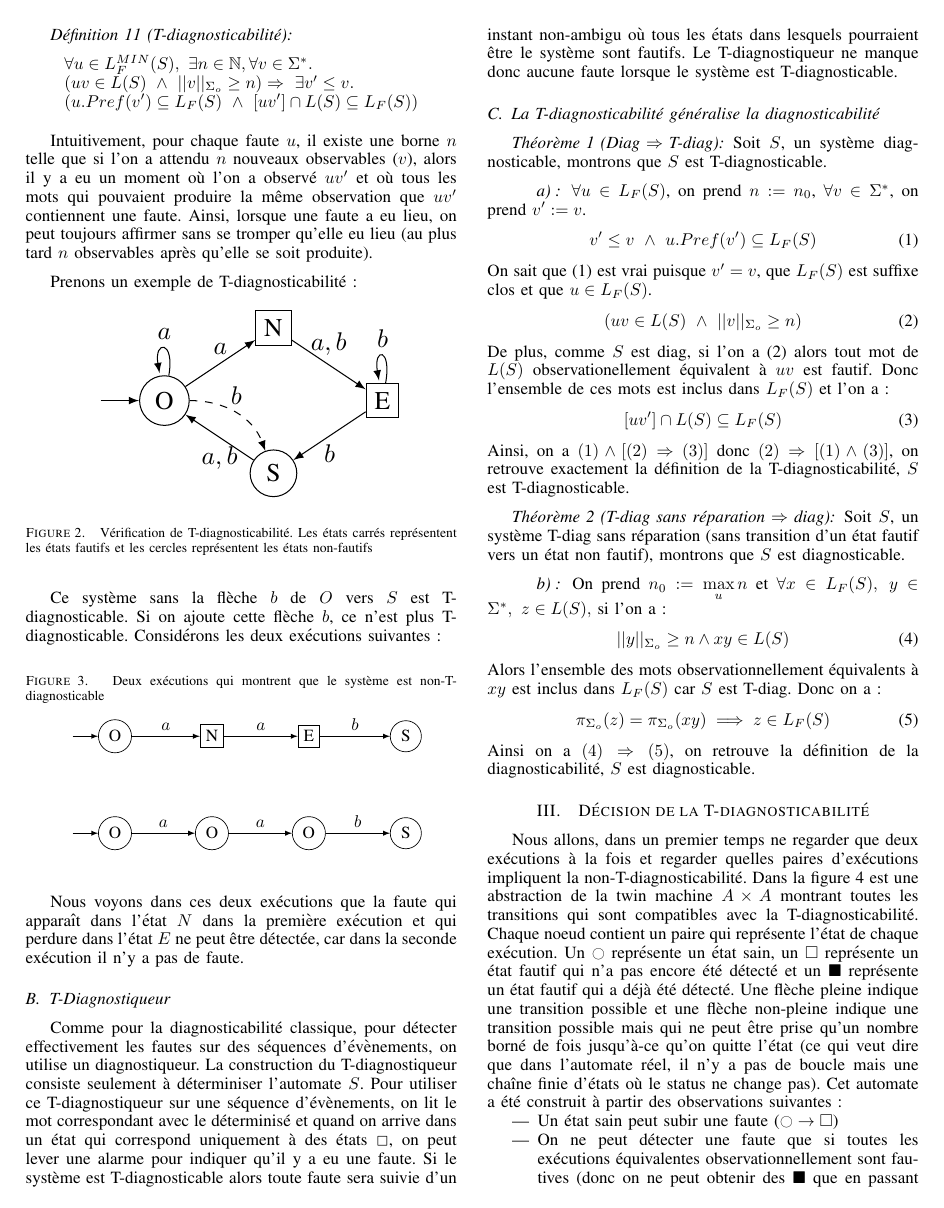
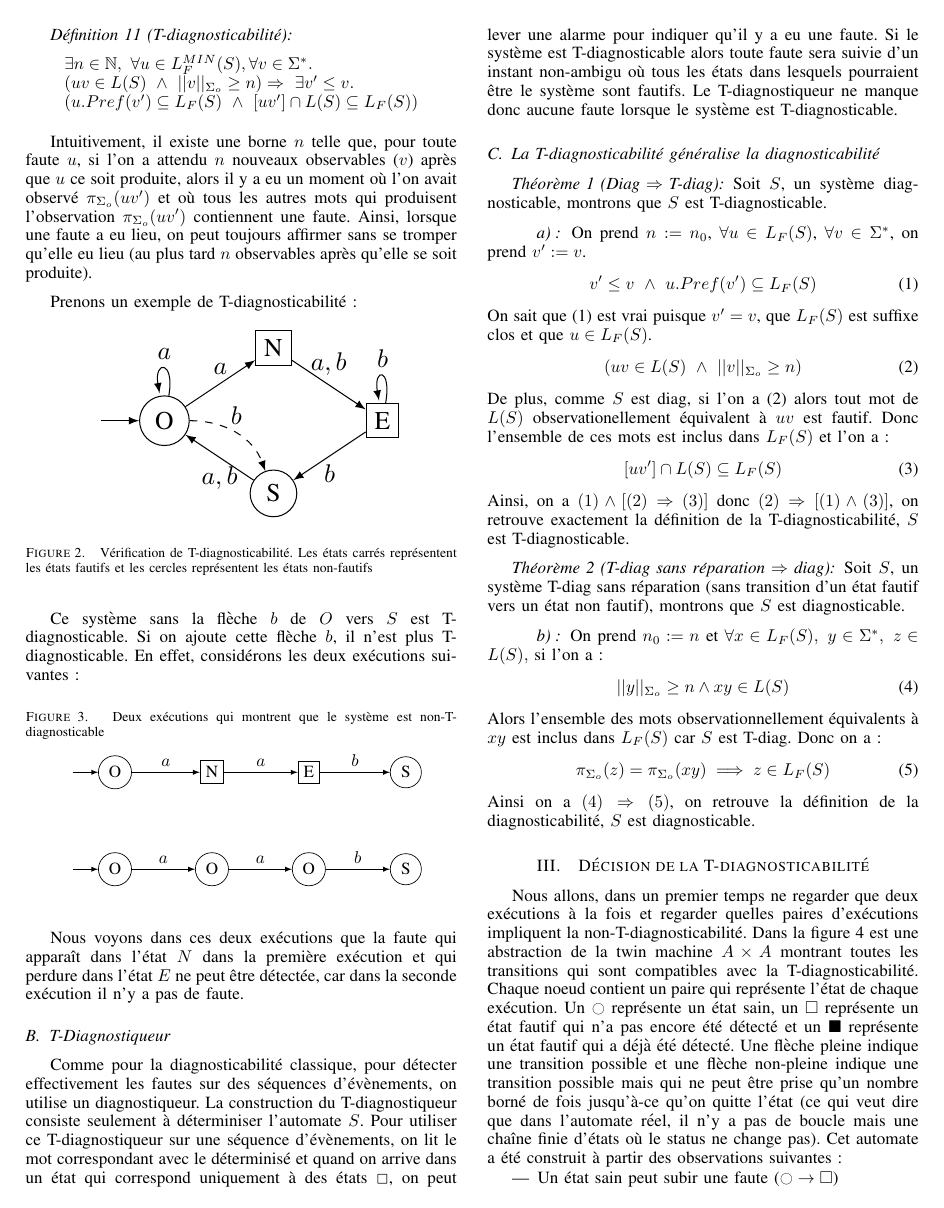
Before and after one commit to xavierm02/Projet-M1, a LaTeX paper (rapport_final/bare_conf.tex): page 3 of 5. Compiled offline with pdfLaTeX.

Commit message:
deuxieme rendu rapport final

```diff
--- a/rapport_final/bare_conf.tex
+++ b/rapport_final/bare_conf.tex
@@ -602,14 +602,14 @@ Le langage de faute minimal permet de considérer qu'une faute se produit seulem
 \begin{mydef}[T-diagnosticabilité]
 
 $$\begin{array}{l}
-\forall u \in L^{MIN}_F(S),\ \exists n \in \mathbb{N}, \forall v \in \Sigma^*.\\
+\exists n \in \mathbb{N}, \ \forall u \in L^{MIN}_F(S), \forall v \in \Sigma^*.\\
 (uv \in L(S) \ \wedge \  ||v||_{\Sigma_o}\geq n) \Rightarrow \ \exists v' \leq v. \\
 (u.Pref(v') \subseteq L_F(S) \ \wedge \  [uv'] \cap L(S) \subseteq L_F(S))
 \end{array}$$
 
 \end{mydef}
 
-Intuitivement, pour chaque faute $u$, il existe une borne $n$ telle que si l'on a attendu $n$ nouveaux observables ($v$), alors il y a eu un moment où l'on a observé $uv'$ et où tous les mots qui pouvaient produire la m\^eme observation que $uv'$ contiennent une faute. Ainsi, lorsque une faute a eu lieu, on peut toujours affirmer sans se tromper qu'elle eu lieu (au plus tard $n$ observables après qu'elle se soit produite).
+Intuitivement, il existe une borne $n$ telle que, pour toute faute $u$, si l'on a attendu $n$ nouveaux observables ($v$) après que $u$ ce soit produite, alors il y a eu un moment où l'on avait observé $\pi_{\Sigma_o}(uv')$ et où tous les autres mots qui produisent l'observation $\pi_{\Sigma_o}(uv')$ contiennent une faute. Ainsi, lorsque une faute a eu lieu, on peut toujours affirmer sans se tromper qu'elle eu lieu (au plus tard $n$ observables après qu'elle se soit produite).
 
 Prenons un exemple de T-diagnosticabilit\'e :
 
@@ -636,7 +636,7 @@ Prenons un exemple de T-diagnosticabilit\'e :
     \caption{V\'erification de T-diagnosticabilit\'e. Les \'etats carr\'es repr\'esentent les \'etats fautifs et les cercles repr\'esentent les \'etats non-fautifs}
 \end{figure}
 
-Ce syst\`eme sans la fl\`eche $b$  de $O$ vers $S$ est T-diagnosticable. Si on ajoute cette fl\`eche $b$, ce n'est plus T-diagnosticable. Consid\'erons les deux ex\'ecutions suivantes:
+Ce syst\`eme sans la fl\`eche $b$  de $O$ vers $S$ est T-diagnosticable. Si on ajoute cette fl\`eche $b$, il n'est plus T-diagnosticable. En effet, consid\'erons les deux ex\'ecutions suivantes:
 
 \begin{figure}[H]
   \caption{Deux ex\'ecutions qui montrent que le syst\`eme est non-T-diagnosticable}
@@ -696,7 +696,7 @@ Ainsi, on a $(1) \wedge [ (2)  \Rightarrow (3) ]$ donc $(2)  \Rightarrow [ (1) \
 \begin{myth}[T-diag sans r\'eparation $\Rightarrow$ diag]
 Soit $S$, un système T-diag sans réparation (sans transition d'un état fautif vers un état non fautif), montrons que $S$ est diagnosticable.
 \paragraph{}
-\noindent On prend $n_0:= \max\limits_{u} n$ et
+\noindent On prend $n_0:= n$ et
 $\forall x \in L_F(S),\ y \in \Sigma^*,\ z \in L(S),$ si l'on a :
 \begin{equation}
 ||y||_{\Sigma_o} \ge n \land xy \in  L(S)
```
Also changed, not shown: rapport_final/bare_conf.tex (2 more changed lines).
